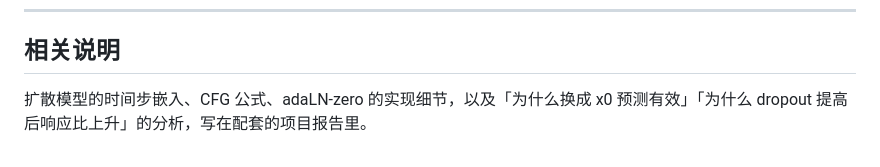
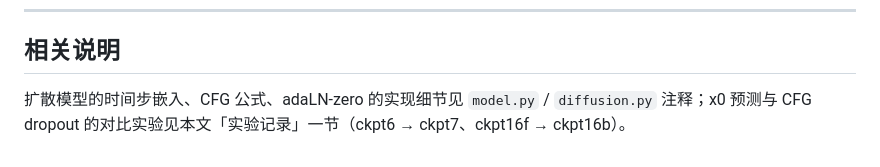
Before and after one commit to yimingjiang216-alt/vision-worldmodel-projects, a Markdown page: README.md, the part around the change. Drawn GitHub-style.

Commit message:
docs: 相关说明改为指向代码注释与实验记录

```diff
--- a/README.md
+++ b/README.md
@@ -162,4 +162,4 @@ Kaggle T4 GPU 一键复现（8M 参数加强版，dim 256 / depth 6，300 epochs
 
 ## 相关说明
 
-扩散模型的时间步嵌入、CFG 公式、adaLN-zero 的实现细节，以及「为什么换成 x0 预测有效」「为什么 dropout 提高后响应比上升」的分析，写在配套的项目报告里。
+扩散模型的时间步嵌入、CFG 公式、adaLN-zero 的实现细节见 `model.py` / `diffusion.py` 注释；x0 预测与 CFG dropout 的对比实验见本文「实验记录」一节（ckpt6 → ckpt7、ckpt16f → ckpt16b）。
```
